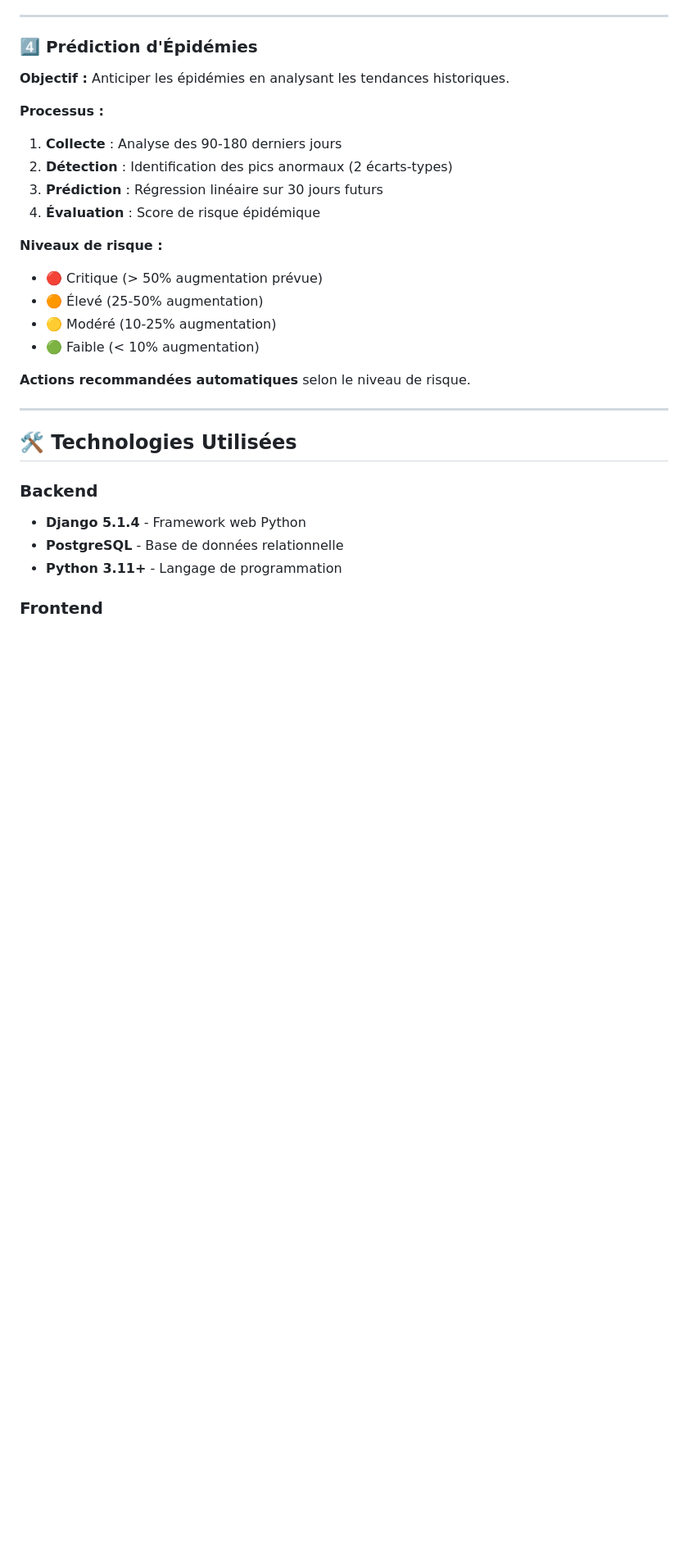
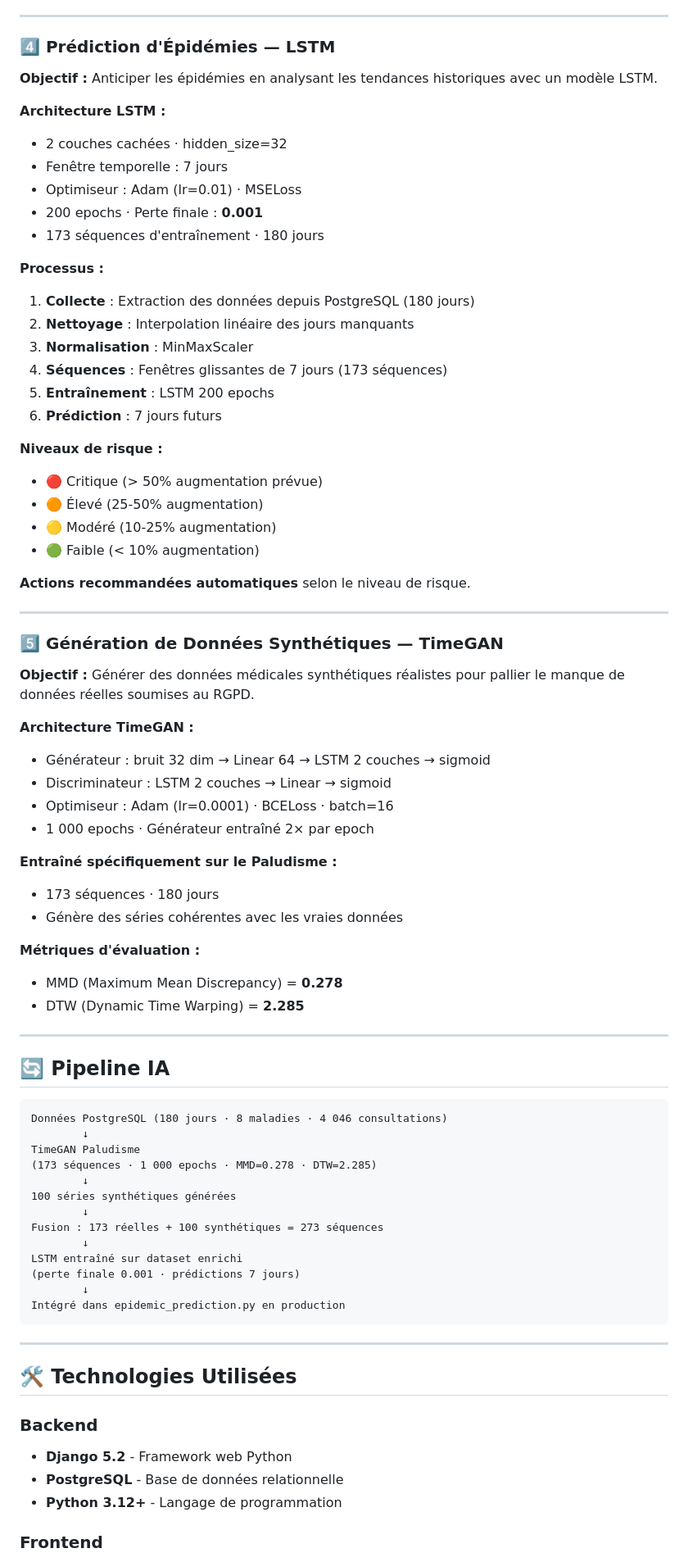
Before and after one commit to wenrid/Systeme-de-Suivi-Medical-Intelligent, a Markdown page: README.md, the part around one of its changes. Shown at 82% size. Rendered like a GitHub page; blank space fills up the shorter version.

Commit message:
Mise a jour README - LSTM TimeGAN pipeline metriques vision future

````diff
--- a/README.md
+++ b/README.md
@@ -137,15 +143,24 @@ Le **Système de Suivi Médical Intelligent (SSMI)** est une plateforme web comp
 
 ---
 
-### 4️⃣ Prédiction d'Épidémies
+### 4️⃣ Prédiction d'Épidémies — LSTM
 
-**Objectif :** Anticiper les épidémies en analysant les tendances historiques.
+**Objectif :** Anticiper les épidémies en analysant les tendances historiques avec un modèle LSTM.
+
+**Architecture LSTM :**
+- 2 couches cachées · hidden_size=32
+- Fenêtre temporelle : 7 jours
+- Optimiseur : Adam (lr=0.01) · MSELoss
+- 200 epochs · Perte finale : **0.001**
+- 173 séquences d'entraînement · 180 jours
 
 **Processus :**
-1. **Collecte** : Analyse des 90-180 derniers jours
-2. **Détection** : Identification des pics anormaux (2 écarts-types)
-3. **Prédiction** : Régression linéaire sur 30 jours futurs
-4. **Évaluation** : Score de risque épidémique
+1. **Collecte** : Extraction des données depuis PostgreSQL (180 jours)
+2. **Nettoyage** : Interpolation linéaire des jours manquants
+3. **Normalisation** : MinMaxScaler
+4. **Séquences** : Fenêtres glissantes de 7 jours (173 séquences)
+5. **Entraînement** : LSTM 200 epochs
+6. **Prédiction** : 7 jours futurs
 
 **Niveaux de risque :**
 - 🔴 Critique (> 50% augmentation prévue)
@@ -157,12 +172,51 @@ Le **Système de Suivi Médical Intelligent (SSMI)** est une plateforme web comp
 
 ---
 
+### 5️⃣ Génération de Données Synthétiques — TimeGAN
+
+**Objectif :** Générer des données médicales synthétiques réalistes pour pallier le manque de données réelles soumises au RGPD.
+
+**Architecture TimeGAN :**
+- Générateur : bruit 32 dim → Linear 64 → LSTM 2 couches → sigmoid
+- Discriminateur : LSTM 2 couches → Linear → sigmoid
+- Optimiseur : Adam (lr=0.0001) · BCELoss · batch=16
+- 1 000 epochs · Générateur entraîné 2× par epoch
+
+**Entraîné spécifiquement sur le Paludisme :**
+- 173 séquences · 180 jours
+- Génère des séries cohérentes avec les vraies données
+
+**Métriques d'évaluation :**
+- MMD (Maximum Mean Discrepancy) = **0.278**
+- DTW (Dynamic Time Warping) = **2.285**
+
+---
+
+## 🔄 Pipeline IA
+```
+Données PostgreSQL (180 jours · 8 maladies · 4 046 consultations)
+        ↓
+TimeGAN Paludisme
+(173 séquences · 1 000 epochs · MMD=0.278 · DTW=2.285)
+        ↓
+100 séries synthétiques générées
+        ↓
+Fusion : 173 réelles + 100 synthétiques = 273 séquences
+        ↓
+LSTM entraîné sur dataset enrichi
+(perte finale 0.001 · prédictions 7 jours)
+        ↓
+Intégré dans epidemic_prediction.py en production
+```
+
+---
+
 ## 🛠️ Technologies Utilisées
 
 ### Backend
-- **Django 5.1.4** - Framework web Python
+- **Django 5.2** - Framework web Python
 - **PostgreSQL** - Base de données relationnelle
-- **Python 3.11+** - Langage de programmation
+- **Python 3.12+** - Langage de programmation
 
 ### Frontend
 - **Bootstrap 5** - Framework CSS responsive
````
Also changed, not shown: other parts of README.md (+78 -49 lines).
